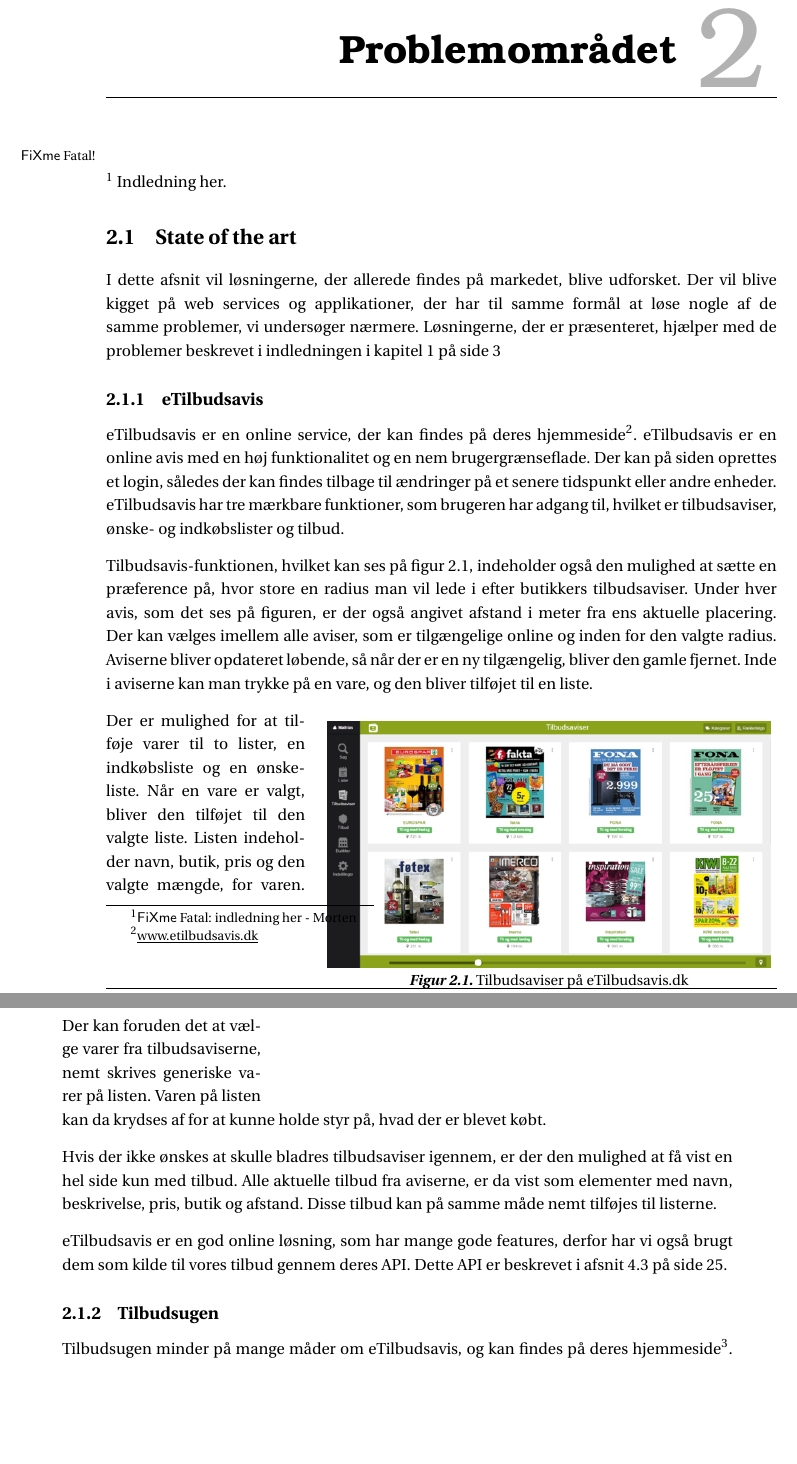
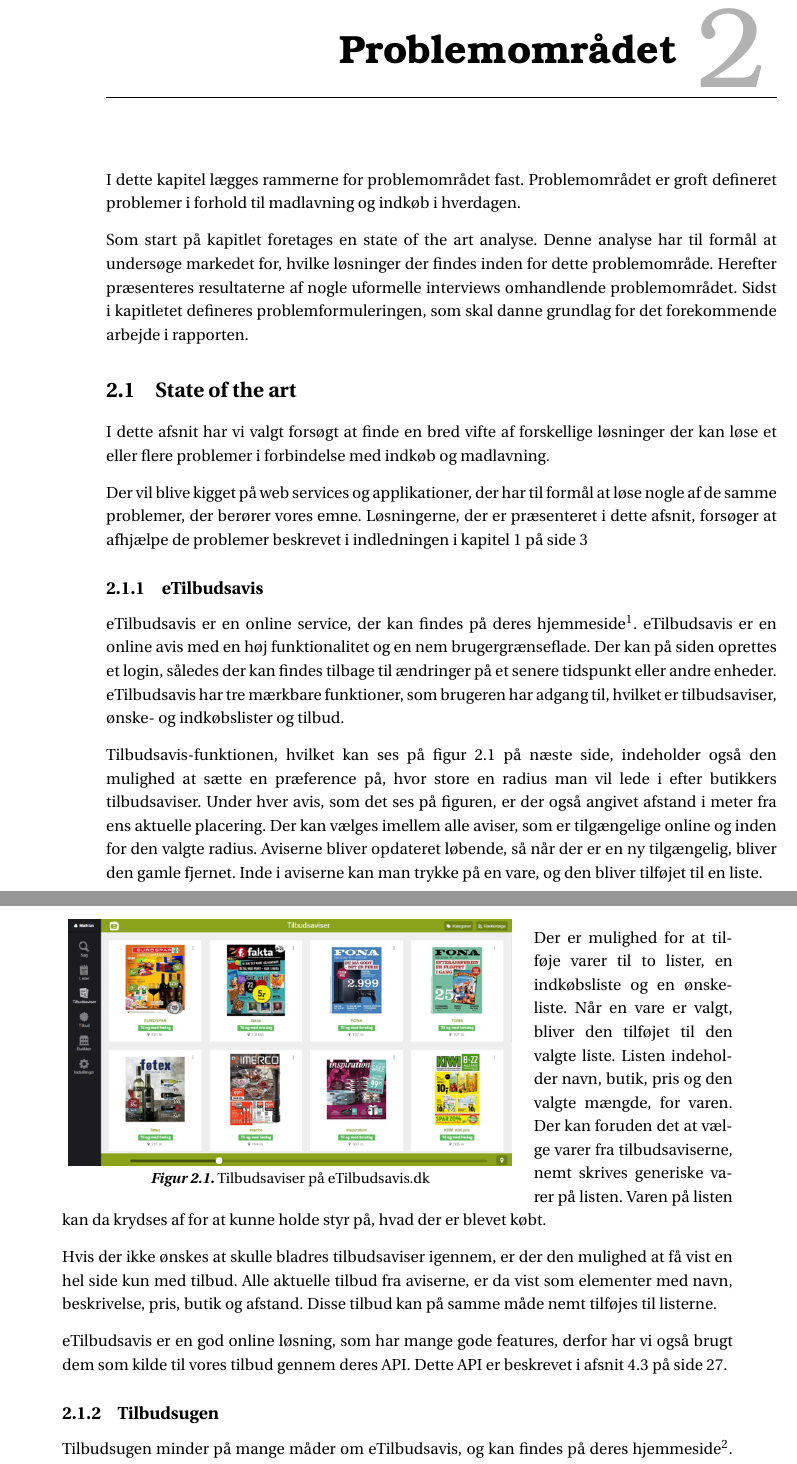
Before and after one commit to SW3-P3/LaTeX, a LaTeX book (master.tex, which reads chapters/chapter2.tex, chapters/content/SOTA.tex): two parts of pages 13 and 14 of 45 before the commit and two parts of pages 13 and 14 of 47 after it, joined at a grey line, cut so that both start at the same text, the shorter picture padded with empty space. Compiled offline with pdfLaTeX; a LaTeX package or settings file that is missing is left out.

Commit message:
Begyndt at tilpasse metatext til ny struktur

```diff
--- a/chapters/chapter2.tex
+++ b/chapters/chapter2.tex
@@ -1,6 +1,11 @@
 \chapter{Problemområdet}\label{chapter:problemområde}
-\fixme{indledning her - Morten}
-Indledning her.
+I dette kapitel lægges rammerne for problemområdet fast.
+Problemområdet er groft defineret problemer i forhold til madlavning og indkøb i hverdagen.
+
+Som start på kapitlet foretages en state of the art analyse.
+Denne analyse har til formål at undersøge markedet for, hvilke løsninger der findes inden for dette problemområde.
+Herefter præsenteres resultaterne af nogle uformelle interviews omhandlende problemområdet.
+Sidst i kapitletet defineres problemformuleringen, som skal danne grundlag for det forekommende arbejde i rapporten.
 
 \input{chapters/content/SOTA.tex}
 \input{chapters/content/interview1.tex}
--- a/chapters/content/SOTA.tex
+++ b/chapters/content/SOTA.tex
@@ -1,7 +1,8 @@
 \section{State of the art}
-I dette afsnit vil løsningerne, der allerede findes på markedet, blive udforsket.
-Der vil blive kigget på web services og applikationer, der har til samme formål at løse nogle af de samme problemer, vi undersøger nærmere.
-Løsningerne, der er præsenteret, hjælper med de problemer beskrevet i indledningen i \myref{chapter:indledning}
+I dette afsnit har vi valgt forsøgt at finde en bred vifte af forskellige løsninger der kan løse et eller flere problemer i forbindelse med indkøb og madlavning.
+
+Der vil blive kigget på web services og applikationer, der har til formål at løse nogle af de samme problemer, der berører vores emne.
+Løsningerne, der er præsenteret i dette afsnit, forsøger at afhjælpe de problemer beskrevet i indledningen i \myref{chapter:indledning}
 
 \subsection{eTilbudsavis}
 eTilbudsavis er en online service, der kan findes på deres hjemmeside\footnote{\underline{www.etilbudsavis.dk}}. eTilbudsavis er en online avis med en høj funktionalitet og en nem brugergrænseflade.
```
Also changed, not shown: chapters/chapter1.tex (+1 -1 lines).
